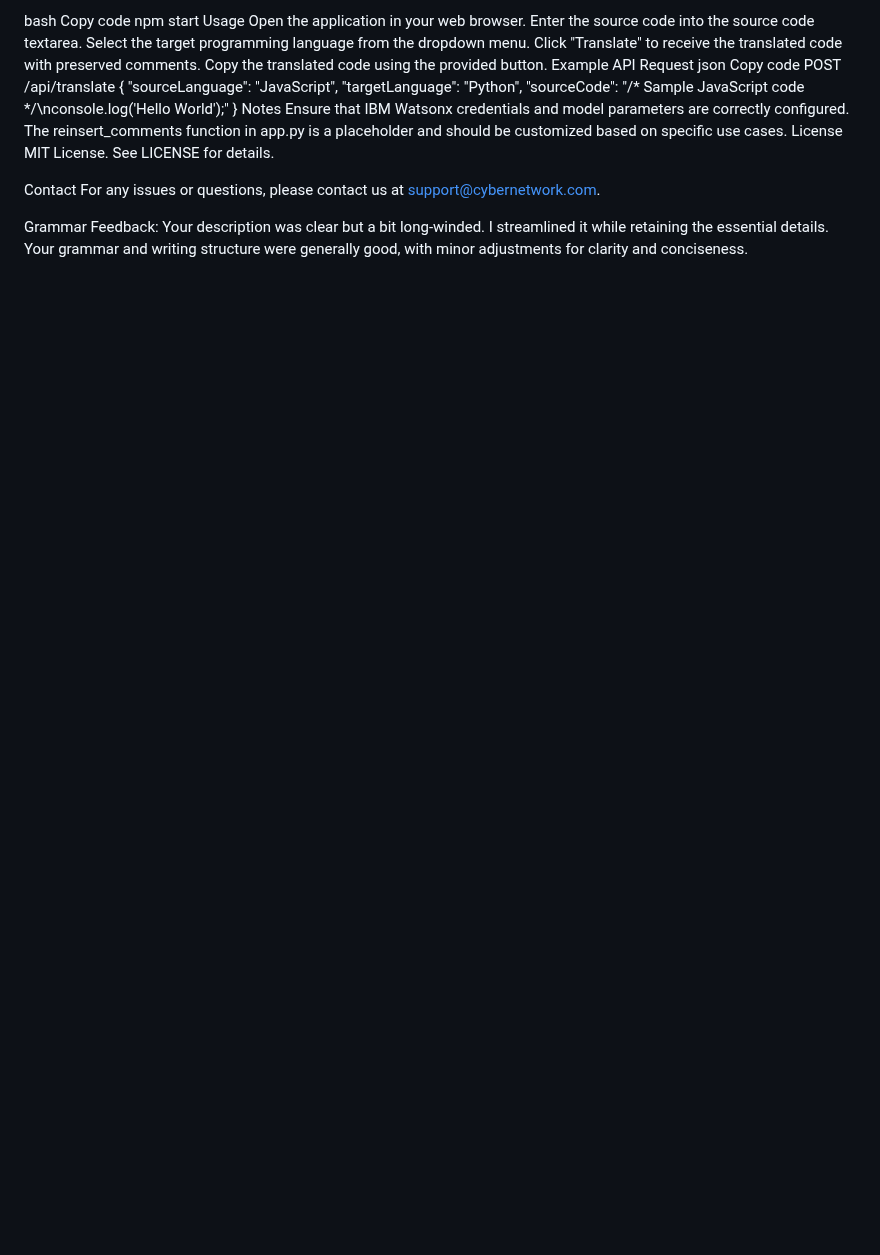
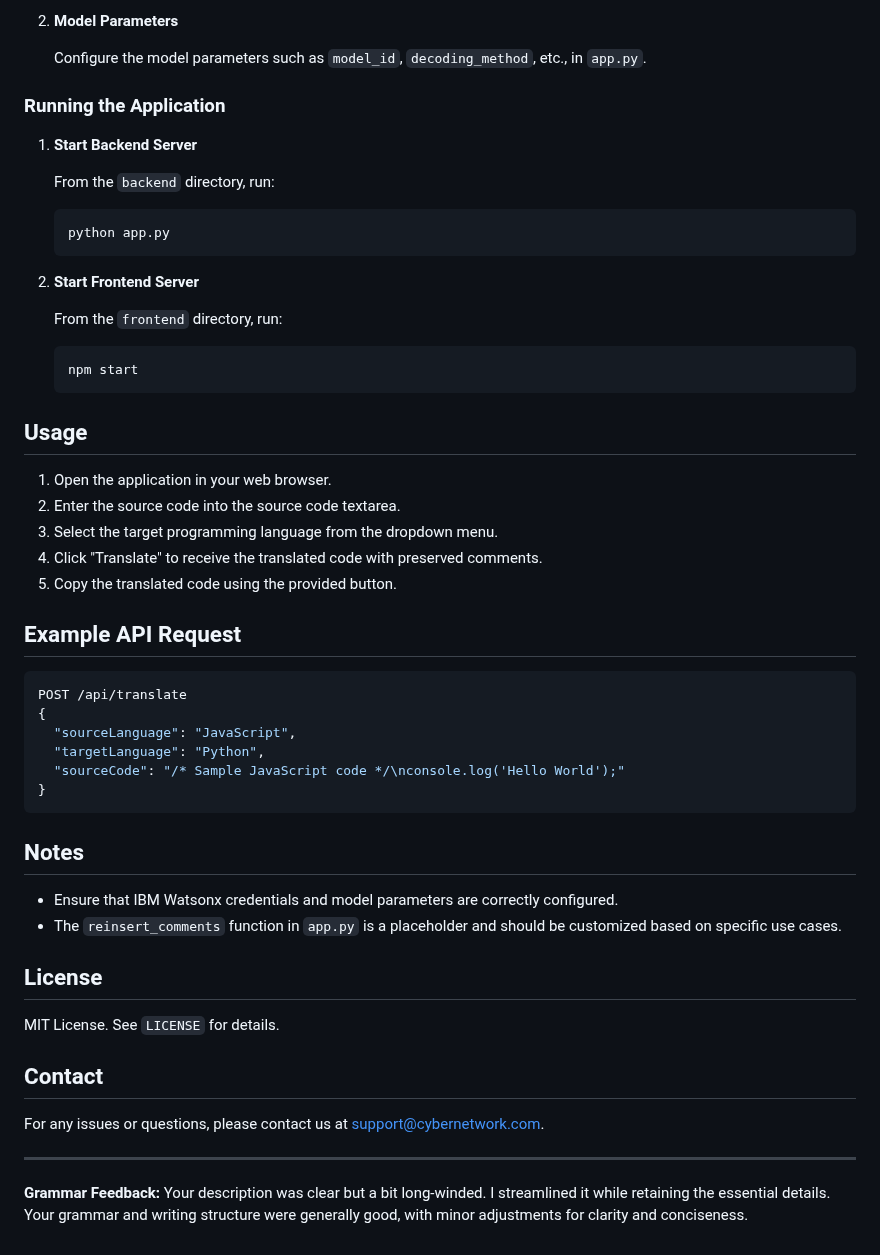
Before and after one commit to abdulhameed446/code-translator, a Markdown page: README.md, the part around one of its changes. Drawn GitHub-style; blank space fills up the shorter version.

````diff
--- a/README.md
+++ b/README.md
@@ -76,29 +74,56 @@ From the frontend directory, run:
 
-bash
-Copy code
-npm start
-Usage
-Open the application in your web browser.
-Enter the source code into the source code textarea.
-Select the target programming language from the dropdown menu.
-Click "Translate" to receive the translated code with preserved comments.
-Copy the translated code using the provided button.
-Example API Request
-json
-Copy code
+2. **Model Parameters**
+
+   Configure the model parameters such as `model_id`, `decoding_method`, etc., in `app.py`.
+
+### Running the Application
+
+1. **Start Backend Server**
+
+   From the `backend` directory, run:
+   ```bash
+   python app.py
+   ```
+
+2. **Start Frontend Server**
+
+   From the `frontend` directory, run:
+   ```bash
+   npm start
+   ```
+
+## Usage
+
+1. Open the application in your web browser.
+2. Enter the source code into the source code textarea.
+3. Select the target programming language from the dropdown menu.
+4. Click "Translate" to receive the translated code with preserved comments.
+5. Copy the translated code using the provided button.
+
+## Example API Request
+
+```json
 POST /api/translate
 {
   "sourceLanguage": "JavaScript",
   "targetLanguage": "Python",
   "sourceCode": "/* Sample JavaScript code */\nconsole.log('Hello World');"
 }
-Notes
-Ensure that IBM Watsonx credentials and model parameters are correctly configured.
-The reinsert_comments function in app.py is a placeholder and should be customized based on specific use cases.
-License
-MIT License. See LICENSE for details.
+```
 
-Contact
+## Notes
+
+- Ensure that IBM Watsonx credentials and model parameters are correctly configured.
+- The `reinsert_comments` function in `app.py` is a placeholder and should be customized based on specific use cases.
+
+## License
+
+MIT License. See `LICENSE` for details.
+
+## Contact
+
 For any issues or questions, please contact us at support@cybernetwork.com.
 
-Grammar Feedback: Your description was clear but a bit long-winded. I streamlined it while retaining the essential details. Your grammar and writing structure were generally good, with minor adjustments for clarity and conciseness.
+---
+
+**Grammar Feedback:** Your description was clear but a bit long-winded. I streamlined it while retaining the essential details. Your grammar and writing structure were generally good, with minor adjustments for clarity and conciseness.
````
Also changed, not shown: other parts of README.md (+47 -49 lines).
